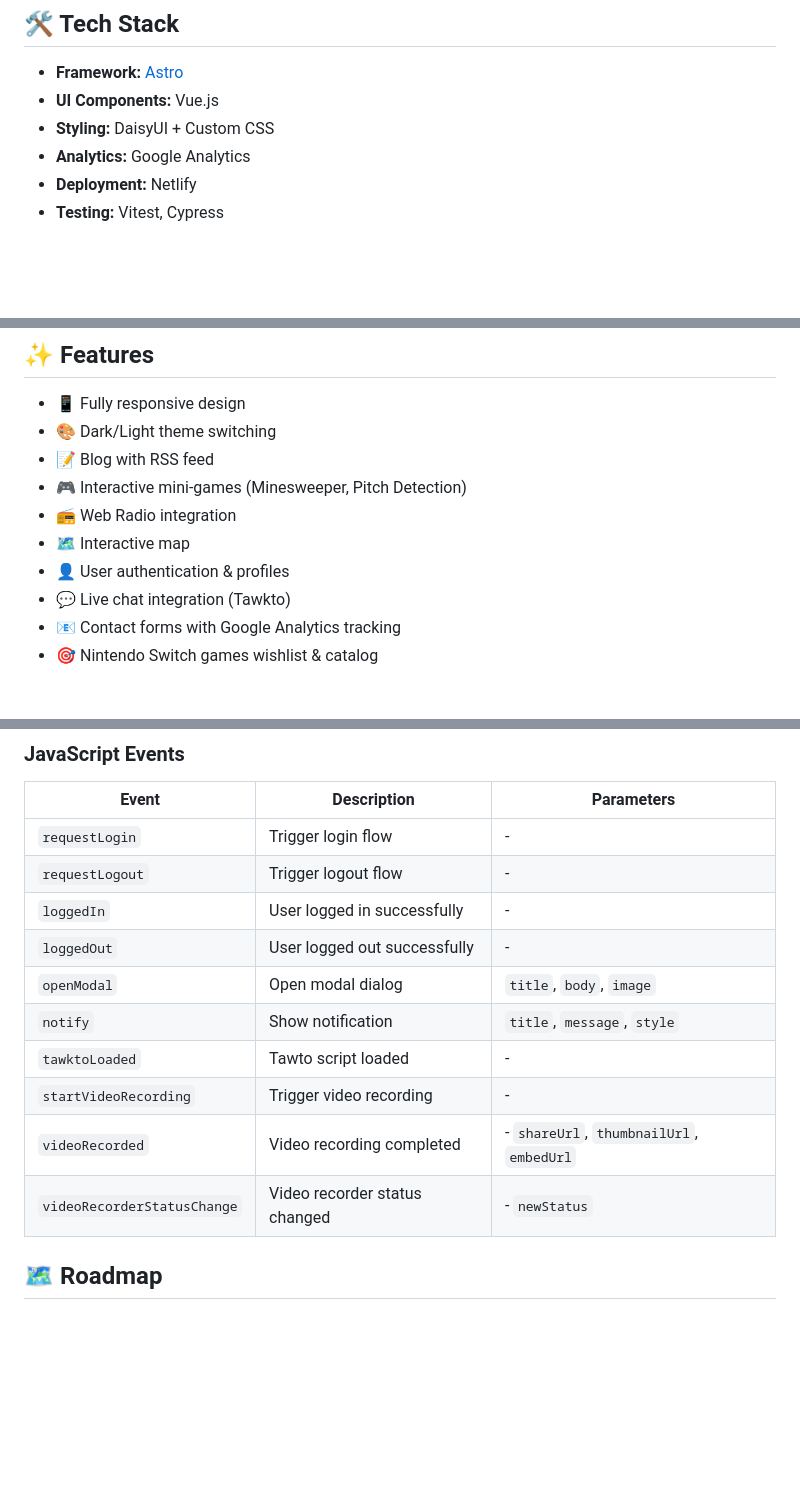
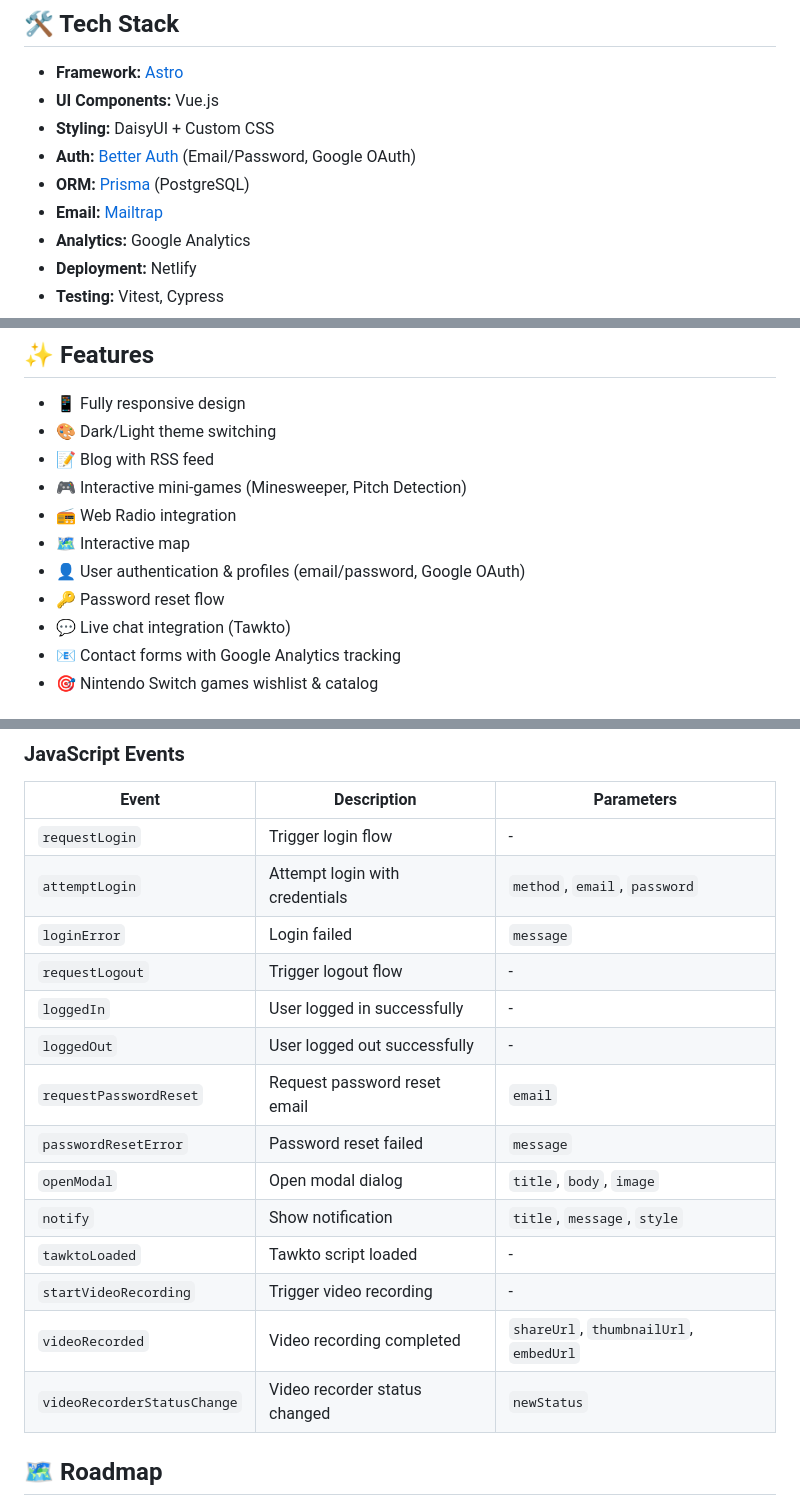
Before and after one commit to xTalAlex/talale-astro, a Markdown page: README.md, 3 parts joined by grey strips. Drawn GitHub-style; blank space fills up the shorter version.

```diff
--- a/README.md
+++ b/README.md
@@ -30,6 +30,9 @@ _Personal website & portfolio built with modern web technologies_
 - **Framework:** [Astro](https://astro.build)
 - **UI Components:** Vue.js
 - **Styling:** DaisyUI + Custom CSS
+- **Auth:** [Better Auth](https://better-auth.com) (Email/Password, Google OAuth)
+- **ORM:** [Prisma](https://www.prisma.io) (PostgreSQL)
+- **Email:** [Mailtrap](https://mailtrap.io)
 - **Analytics:** Google Analytics
 - **Deployment:** Netlify
 - **Testing:** Vitest, Cypress
@@ -43,7 +46,8 @@ _Personal website & portfolio built with modern web technologies_
 - 🎮 Interactive mini-games (Minesweeper, Pitch Detection)
 - 📻 Web Radio integration
 - 🗺️ Interactive map
-- 👤 User authentication & profiles
+- 👤 User authentication & profiles (email/password, Google OAuth)
+- 🔑 Password reset flow
 - 💬 Live chat integration (Tawkto)
 - 📧 Contact forms with Google Analytics tracking
 - 🎯 Nintendo Switch games wishlist & catalog
@@ -111,15 +117,19 @@ npm run check        # Check Astro project for errors
 | Event                       | Description                   | Parameters                               |
 | --------------------------- | ----------------------------- | ---------------------------------------- |
 | `requestLogin`              | Trigger login flow            | -                                        |
+| `attemptLogin`              | Attempt login with credentials| `method`, `email`, `password`            |
+| `loginError`                | Login failed                  | `message`                                |
 | `requestLogout`             | Trigger logout flow           | -                                        |
 | `loggedIn`                  | User logged in successfully   | -                                        |
 | `loggedOut`                 | User logged out successfully  | -                                        |
+| `requestPasswordReset`      | Request password reset email  | `email`                                  |
+| `passwordResetError`        | Password reset failed         | `message`                                |
 | `openModal`                 | Open modal dialog             | `title`, `body`, `image`                 |
 | `notify`                    | Show notification             | `title`, `message`, `style`              |
-| `tawktoLoaded`              | Tawto script loaded           | -                                        |
+| `tawktoLoaded`              | Tawkto script loaded          | -                                        |
 | `startVideoRecording`       | Trigger video recording       | -                                        |
-| `videoRecorded`             | Video recording completed     | - `shareUrl`, `thumbnailUrl`, `embedUrl` |
-| `videoRecorderStatusChange` | Video recorder status changed | - `newStatus`                            |
+| `videoRecorded`             | Video recording completed     | `shareUrl`, `thumbnailUrl`, `embedUrl`   |
+| `videoRecorderStatusChange` | Video recorder status changed | `newStatus`                              |
 
 ## 🗺️ Roadmap
 
```
Also changed, not shown: other parts of README.md (+2 -0 lines).
